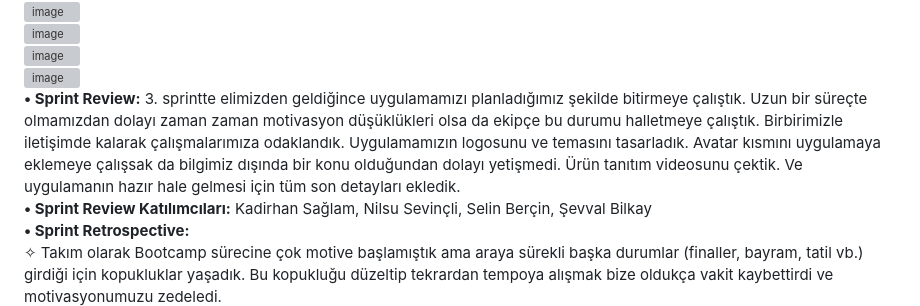
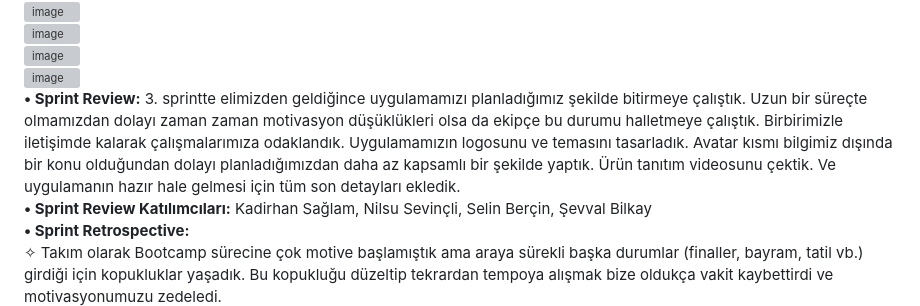
Before and after one commit to Kadirhan54/OUA_Bootcamp, a Markdown page: README.md, the part around the change. Drawn GitHub-style; grey boxes are pictures that could not be loaded.

```diff
--- a/README.md
+++ b/README.md
@@ -82,7 +82,7 @@ Ekşi sözlük, şikayetimvar.com, kızlarsoruyor gibi sitelerin kullanıcılar
 ![image](https://github.com/Kadirhan54/OUA_Bootcamp/assets/135705916/c7b2c3ad-7419-4f44-aa3d-1453f589aad5)
 ![image](https://github.com/Kadirhan54/OUA_Bootcamp/assets/135705916/7c12f770-f212-4b80-8034-ed3f2d0b52a7)
 ![image](https://github.com/Kadirhan54/OUA_Bootcamp/assets/135705916/aa08e6db-563e-4011-8ab0-c0c55ca30bf9)
-**• Sprint Review:**  3. sprintte elimizden geldiğince uygulamamızı planladığımız şekilde bitirmeye çalıştık. Uzun bir süreçte olmamızdan dolayı zaman zaman motivasyon düşüklükleri olsa da ekipçe bu durumu halletmeye çalıştık. Birbirimizle iletişimde kalarak çalışmalarımıza odaklandık. Uygulamamızın logosunu ve temasını tasarladık. Avatar kısmını uygulamaya eklemeye çalışsak da bilgimiz dışında bir konu olduğundan dolayı yetişmedi. Ürün tanıtım videosunu çektik. Ve uygulamanın hazır hale gelmesi için tüm son detayları ekledik.
+**• Sprint Review:**  3. sprintte elimizden geldiğince uygulamamızı planladığımız şekilde bitirmeye çalıştık. Uzun bir süreçte olmamızdan dolayı zaman zaman motivasyon düşüklükleri olsa da ekipçe bu durumu halletmeye çalıştık. Birbirimizle iletişimde kalarak çalışmalarımıza odaklandık. Uygulamamızın logosunu ve temasını tasarladık. Avatar kısmı bilgimiz dışında bir konu olduğundan dolayı planladığımızdan daha az kapsamlı bir şekilde yaptık. Ürün tanıtım videosunu çektik. Ve uygulamanın hazır hale gelmesi için tüm son detayları ekledik.
 **• Sprint  Review Katılımcıları:** Kadirhan Sağlam, Nilsu Sevinçli, Selin Berçin, Şevval Bilkay
 **• Sprint Retrospective:**
 ✧  Takım olarak Bootcamp sürecine çok motive başlamıştık ama araya sürekli başka durumlar (finaller, bayram, tatil vb.) girdiği için kopukluklar yaşadık. Bu kopukluğu düzeltip tekrardan tempoya alışmak bize oldukça vakit kaybettirdi ve motivasyonumuzu zedeledi.
```
